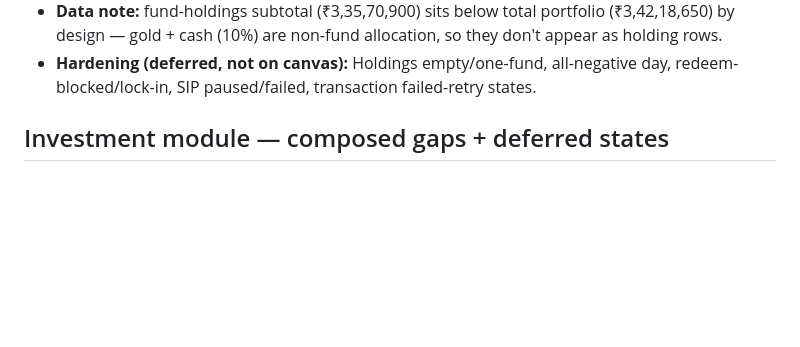
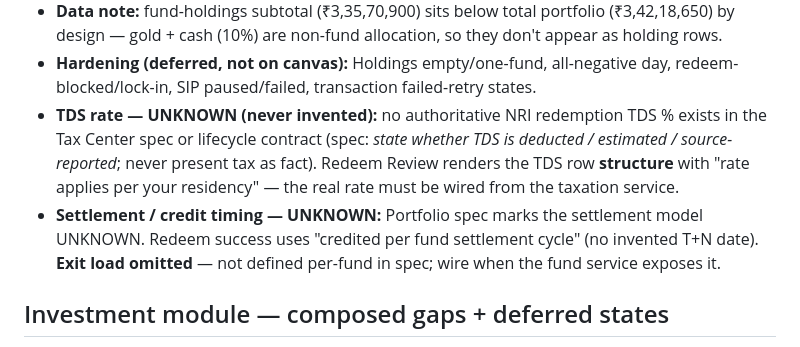
Before and after one commit to adityagupta525/principle-product-design, a Markdown page: BACKLOG.md, the part around the change. GitHub-like rendering; blank space fills up the shorter version.

Commit message:
Log Redeem TDS-rate + settlement-timing UNKNOWNs to BACKLOG
No authoritative NRI redemption TDS % or settlement (T+N) timing exists in
the Tax Center spec or lifecycle contract, so the Redeem Review renders the
TDS row structure with residency-based copy (no invented rate) and success
uses "per fund settlement cycle" (no invented date). Exit load omitted.

Co-Authored-By: Claude Opus 4.8 <noreply@anthropic.com>
Claude-Session: https://claude.ai/code/session_017NH53ZYBZPg34iDowaHoQs

```diff
--- a/BACKLOG.md
+++ b/BACKLOG.md
@@ -84,6 +84,13 @@ Risk profiling is explicitly NOT in onboarding (scope amendment). Flagged out-of
   by design — gold + cash (10%) are non-fund allocation, so they don't appear as holding rows.
 - **Hardening (deferred, not on canvas):** Holdings empty/one-fund, all-negative day, redeem-
   blocked/lock-in, SIP paused/failed, transaction failed-retry states.
+- **TDS rate — UNKNOWN (never invented):** no authoritative NRI redemption TDS % exists in the Tax
+  Center spec or lifecycle contract (spec: *state whether TDS is deducted / estimated / source-
+  reported*; never present tax as fact). Redeem Review renders the TDS row **structure** with
+  "rate applies per your residency" — the real rate must be wired from the taxation service.
+- **Settlement / credit timing — UNKNOWN:** Portfolio spec marks the settlement model UNKNOWN.
+  Redeem success uses "credited per fund settlement cycle" (no invented T+N date). **Exit load
+  omitted** — not defined per-fund in spec; wire when the fund service exposes it.
 
 ## Investment module — composed gaps + deferred states
 
```
